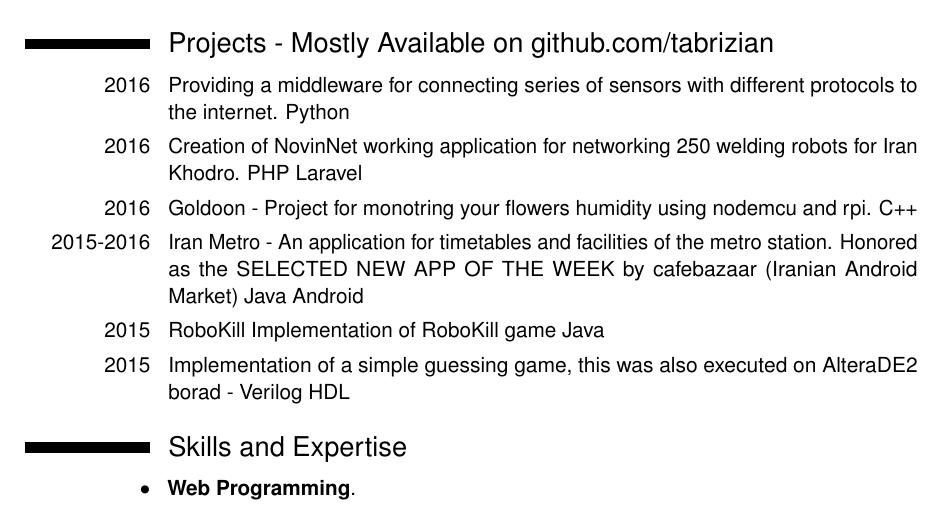
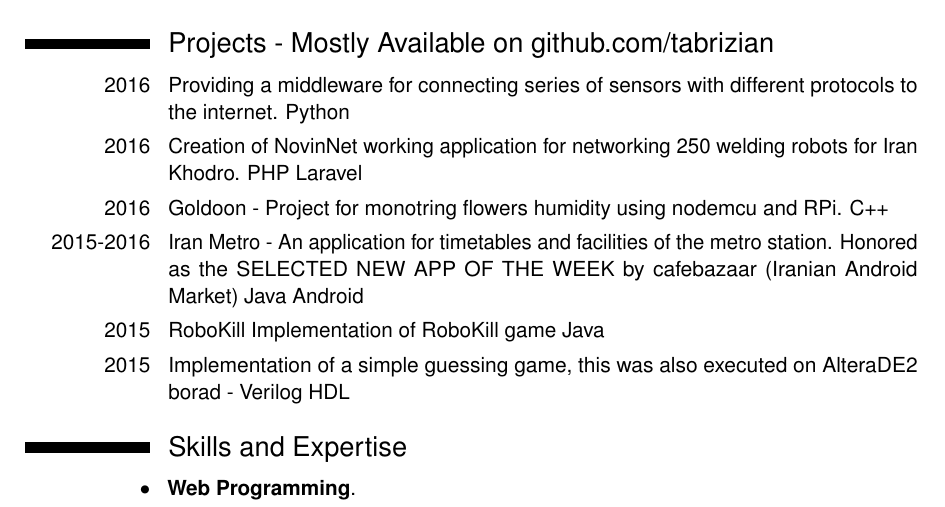
Before and after one commit to Tabrizian/tabrizian.github.io, a LaTeX CV (docs/CV/CV.tex): part of page 2 of 4, cut so that both start at the same text. Compiled offline with pdfLaTeX.

Commit message:
Minor bug fix

```diff
--- a/docs/CV/CV.tex
+++ b/docs/CV/CV.tex
@@ -96,7 +96,7 @@ weld commands for them.}
 \cvitem{2016}{Providing a middleware for connecting series of sensors with
     different protocols to the internet. Python}
 \cvitem{2016}{Creation of NovinNet working application for networking 250 welding robots for Iran Khodro. PHP Laravel}
-\cvitem{2016}{Goldoon - Project for monotring your flowers humidity using nodemcu and rpi. C++}
+\cvitem{2016}{Goldoon - Project for monotring flowers humidity using nodemcu and RPi. C++}
 \cvitem{2015-2016}{Iran Metro - An application for timetables and facilities of the metro station.
 Honored as the SELECTED NEW APP OF THE WEEK by cafebazaar
 (Iranian Android Market) Java Android}
```
Also changed, not shown: docs/CV/CV.pdf.
